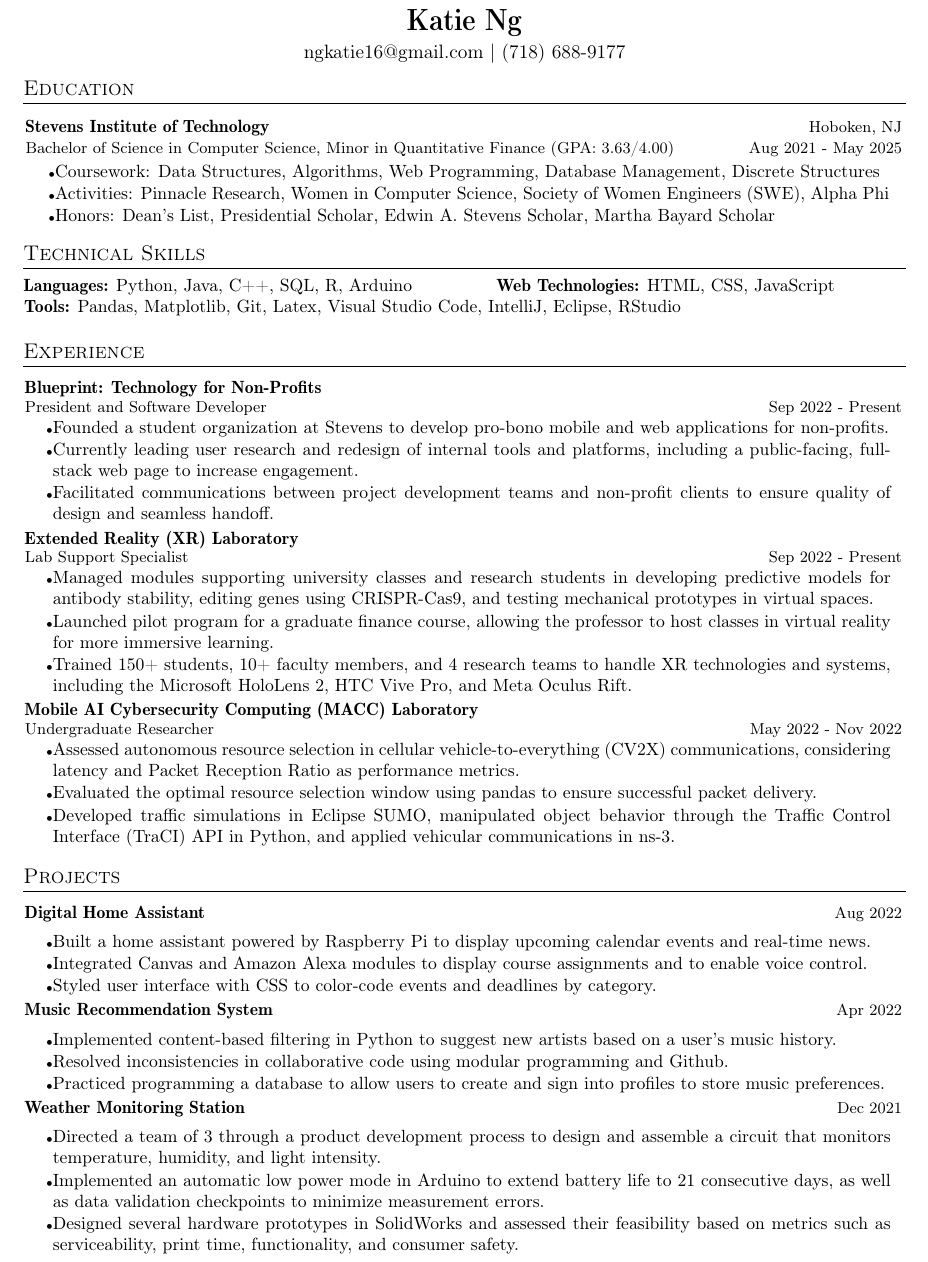
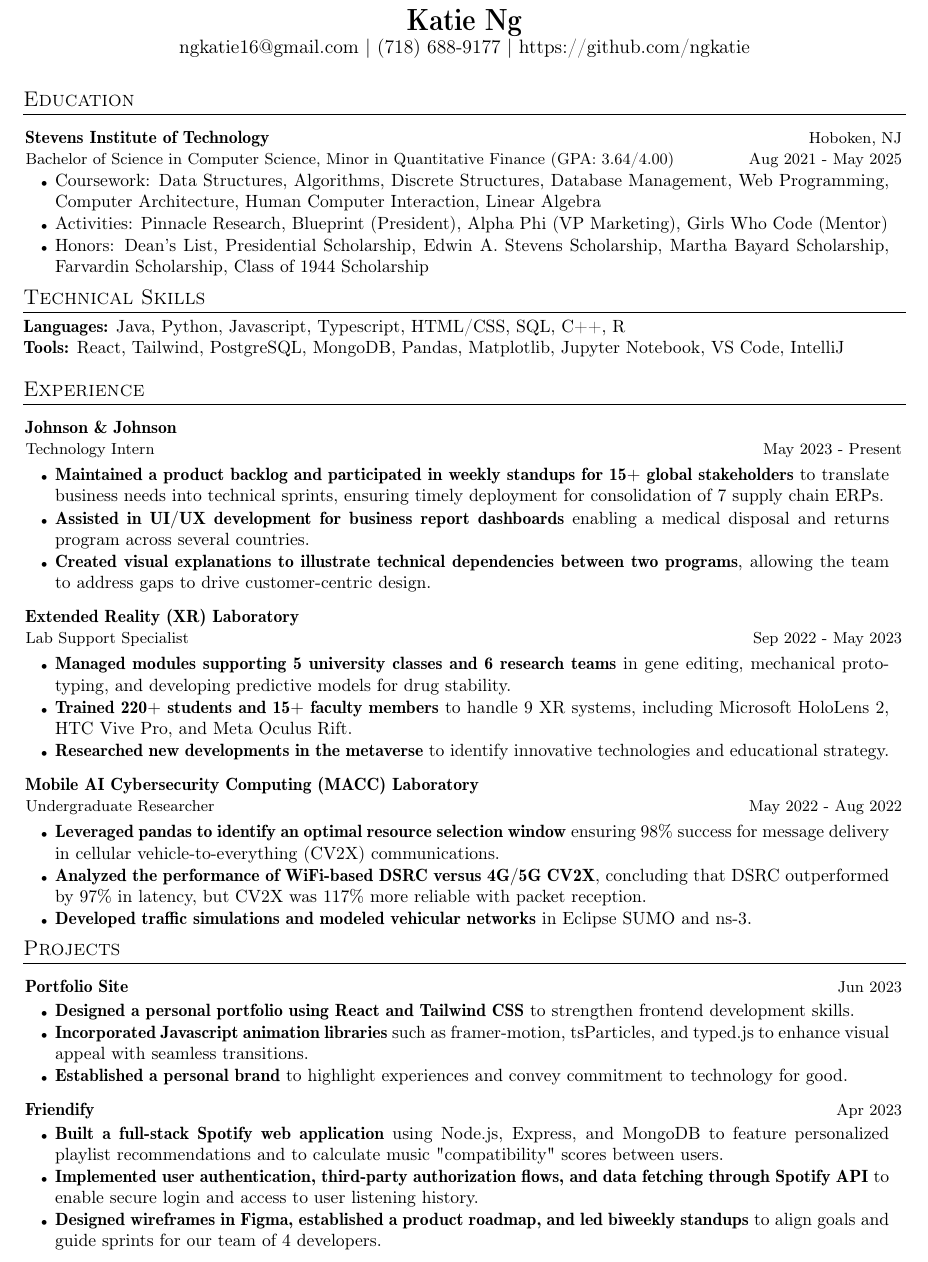
Before and after one commit to ngkatie/resume, a LaTeX CV (resume.tex, which reads components/education.tex, components/experience.tex, components/projects.tex): part of the page, cut so that both start at the same text. Compiled offline with pdfLaTeX.

Commit message:
Summer 2023 updat

```diff
--- /dev/null
+++ b/components/education.tex
@@ -0,0 +1,18 @@
+%-----------EDUCATION-----------------
+
+\section{Education}
+
+\resumeSubHeadingListStart
+\resumeExp
+{Stevens Institute of Technology}
+{Bachelor of Science in Computer Science, Minor in Quantitative Finance (GPA: 3.64/4.00)}
+{Hoboken, NJ}
+{Aug 2021 - May 2025}
+\resumeItemListStart
+\item[\tiny$\bullet$] Coursework: Data Structures, Algorithms, Discrete Structures, Database Management, Web Programming, Computer Architecture, Human Computer Interaction, Linear Algebra
+\item[\tiny$\bullet$] Activities: Pinnacle Research, Blueprint (President), Alpha Phi (VP Marketing), Girls Who Code (Mentor)
+\item[\tiny$\bullet$] Honors: Dean's List, Presidential Scholarship, Edwin A. Stevens Scholarship, Martha Bayard Scholarship, Farvardin Scholarship, Class of 1944 Scholarship
+\resumeItemListEnd
+
+\resumeSubHeadingListEnd
+\vspace{-7mm}
--- /dev/null
+++ b/components/experience.tex
@@ -0,0 +1,42 @@
+%-----------EXPERIENCE-----------------
+\section{Experience}
+\resumeSubHeadingListStart
+
+\resumeExp
+{Johnson \& Johnson}
+{Technology Intern}
+{}
+{May 2023 - Present}
+\vspace{1mm}
+\resumeItemListStart
+\item[\tiny$\bullet$] \textbf{Maintained a product backlog and participated in weekly standups for 15+ global stakeholders} to translate business needs into technical sprints, ensuring timely deployment for consolidation of 7 supply chain ERPs.
+\item [\tiny$\bullet$] \textbf{Assisted in UI/UX development for business report dashboards} enabling a medical disposal and returns program across several countries.
+\item [\tiny$\bullet$] \textbf{Created visual explanations to illustrate technical dependencies between two programs}, allowing the team to address gaps to drive customer-centric design.
+\resumeItemListEnd
+
+\resumeExp
+{Extended Reality (XR) Laboratory}
+{Lab Support Specialist}
+{}
+{Sep 2022 - May 2023}
+\vspace{1mm}
+\resumeItemListStart
+\item[\tiny$\bullet$] \textbf{Managed modules supporting 5 university classes and 6 research teams} in gene editing, mechanical prototyping, and developing predictive models for drug stability.
+\item[\tiny$\bullet$] \textbf{Trained 220+ students and 15+ faculty members} to handle 9 XR systems, including Microsoft HoloLens 2, HTC Vive Pro, and Meta Oculus Rift.
+\item[\tiny$\bullet$] \textbf{Researched new developments in the metaverse} to identify innovative technologies and educational strategy.
+\resumeItemListEnd
+
+\resumeExp
+{Mobile AI Cybersecurity Computing (MACC) Laboratory}
+{Undergraduate Researcher}
+{}
+{May 2022 - Aug 2022}
+\vspace{1mm}
+\resumeItemListStart
+\item[\tiny$\bullet$] \textbf{Leveraged pandas to identify an optimal resource selection window} ensuring 98\% success for message delivery in cellular vehicle-to-everything (CV2X) communications.
+\item[\tiny$\bullet$] \textbf{Analyzed the performance of WiFi-based DSRC versus 4G/5G CV2X}, concluding that DSRC outperformed by 97\% in latency, but CV2X was 117\% more reliable with packet reception.
+\item[\tiny$\bullet$] \textbf{Developed traffic simulations and modeled vehicular networks} in Eclipse SUMO and ns-3.
+\resumeItemListEnd
+
+\resumeSubHeadingListEnd
+\vspace{-7mm}
--- /dev/null
+++ b/components/projects.tex
@@ -0,0 +1,25 @@
+%-----------PROJECTS-----------------
+\section{Projects}
+\resumeSubHeadingListStart
+
+\resumeProject
+{Portfolio Site}
+{Jun 2023}
+\vspace{0mm}
+\resumeItemListStart
+\item[\tiny$\bullet$] \textbf{Designed a personal portfolio using React and Tailwind CSS} to strengthen frontend development skills.
+\item[\tiny$\bullet$] \textbf{Incorporated Javascript animation libraries} such as framer-motion, tsParticles, and typed.js to enhance visual appeal with seamless transitions.
+\item[\tiny$\bullet$] \textbf{Established a personal brand} to highlight experiences and convey commitment to technology for good.
+\resumeItemListEnd
+
+\resumeProject
+{Friendify}
+{Apr 2023}
+\vspace{0mm}
+\resumeItemListStart
+\item[\tiny$\bullet$] \textbf{Built a full-stack Spotify web application} using Node.js, Express, and MongoDB to feature personalized playlist recommendations and to calculate music "compatibility" scores between users.
+\item[\tiny$\bullet$] \textbf{Implemented user authentication, third-party authorization flows, and data fetching through Spotify API} to enable secure login and access to user listening history.
+\item[\tiny$\bullet$] \textbf{Designed wireframes in Figma, established a product roadmap, and led biweekly standups} to align goals and guide sprints for our team of 4 developers.
+\resumeItemListEnd
+
+\resumeSubHeadingListEnd
--- /dev/null
+++ b/components/technical.tex
@@ -0,0 +1,12 @@
+%----------TECHNICAL SKILLS----------------
+
+\section{Technical Skills}
+
+\noindent \small {\textbf{Languages:} Java, Python, Javascript, Typescript, HTML/CSS, SQL, C++, R}
+
+\noindent \small {\textbf{Tools:} React, Tailwind, PostgreSQL, MongoDB, Pandas, Matplotlib, Jupyter Notebook, VS Code, IntelliJ}
+
+% \noindent \small {\textbf{Certifications:} Professional Scrum Master (PSM I)}
+
+
+\vspace{-2mm}
--- a/resume.tex
+++ b/resume.tex
@@ -14,8 +14,8 @@
 \usepackage{lipsum}
 \usepackage{tabularx}
 \usepackage{titlesec}
+\usepackage{subfiles}
 \usepackage{geometry}
-\usepackage{marvosym}
 \usepackage{verbatim}
 \usepackage{enumitem}
 \usepackage[hidelinks]{hyperref}
@@ -36,7 +36,7 @@
 
 % Sections formatting
 \titleformat{\section}{
-  \vspace{-4pt}\scshape\raggedright\large
+  \scshape\raggedright\large
 }{}{0em}{}[\color{black}\titlerule \vspace{-7pt}]
 
 
@@ -63,9 +63,9 @@
 \newcommand{\resumeProject}[4]{
 \vspace{1mm}\item[]
     \begin{tabular*}{\textwidth}[t]{l@{\extracolsep{\fill}}r}
-        \hspace{-4.4mm} \small\textbf{#1} & {\footnotesize{#2}}\vspace{-0.5mm}\\
+        \hspace{-4.4mm} \small\textbf{#1} & {\footnotesize{#2}}\\
     \end{tabular*}
-    \vspace{-5.5mm}
+    \vspace{-8mm}
 }
 
 \newcommand{\resumeEdu}[4]{
@@ -80,9 +80,9 @@
 
 \renewcommand{\labelitemi}{$\vcenter{\hbox{\tiny$\bullet$}}$}
 
-\newcommand{\resumeSubHeadingListStart}{\begin{itemize}[leftmargin=*,labelsep=0mm,itemsep=-2.5mm]}
+\newcommand{\resumeSubHeadingListStart}{\begin{itemize}[leftmargin=*,labelsep=0mm,itemsep=-2mm]}
 
-\newcommand{\resumeItemListStart}{\begin{justify}\begin{itemize}[leftmargin=3ex, rightmargin=2ex,noitemsep,labelsep=0mm,itemsep=.2mm]\small}
+\newcommand{\resumeItemListStart}{\begin{justify}\begin{itemize}[leftmargin=3ex, rightmargin=2ex, noitemsep, labelsep=1.5mm, itemsep=.2mm]\small}
 
 \newcommand{\resumeSubHeadingListEnd}{\end{itemize}\vspace{-2mm}}
 \newcommand{\resumeItemListEnd}{\end{itemize}\end{justify}\vspace{-0.8mm}}
@@ -106,121 +106,13 @@
     \LARGE{\textbf{Katie Ng}}
 \end{center}
 \vspace{-6.5mm}
-\begin{center}{ngkatie16@gmail.com | (718) 688-9177}
+\begin{center}{ngkatie16@gmail.com | (718) 688-9177 | https://github.com/ngkatie}
 \end{center}
-\vspace{-3mm}
 
-%-----------EDUCATION-----------------
-
-\vspace{-2.5mm}
-\section{Education}
-
-\resumeSubHeadingListStart
-\resumeExp
-{Stevens Institute of Technology}
-{Bachelor of Science in Computer Science, Minor in Quantitative Finance (GPA: 3.63/4.00)}
-{Hoboken, NJ}
-{Aug 2021 - May 2025}
-\resumeItemListStart
-\item[\tiny$\bullet$] Coursework: Data Structures, Algorithms, Web Programming, Database Management, Discrete Structures
-\item[\tiny$\bullet$] Activities: Pinnacle Research, Women in Computer Science, Society of Women Engineers (SWE), Alpha Phi
-\item[\tiny$\bullet$] Honors: Dean's List, Presidential Scholar, Edwin A. Stevens Scholar, Martha Bayard Scholar
-\resumeItemListEnd
-
-\resumeSubHeadingListEnd
-\vspace{-5mm}
-
-%----------TECHNICAL SKILLS----------------
-
-\section{Technical Skills}
-\vspace{0.2mm}
-
-\small{\begin{tabular*}{\textwidth}[t]{p{0.5\textwidth} p{0.5\textwidth}}
-\hspace{-2.1mm}{\textbf{Languages:} Python, Java, C++, SQL, R, Arduino} & {\textbf{Web Technologies:} HTML, CSS, JavaScript}
-\end{tabular*}}
-
-\hspace{-7.0mm}{\textbf{ Tools:} Pandas, Matplotlib, Git, Latex, Visual Studio Code, IntelliJ, Eclipse, RStudio}
-
-\vspace{0mm}
-
-%-----------EXPERIENCE-----------------
-\section{Experience}
-\resumeSubHeadingListStart
-
-\resumeExp
-{Blueprint: Technology for Non-Profits}
-{President and Software Developer}
-{}
-{Sep 2022 - Present}
-\vspace{1mm}
-\resumeItemListStart
-\item[\tiny$\bullet$] Founded a student organization at Stevens to develop pro-bono mobile and web applications for non-profits.
-\item[\tiny$\bullet$] Currently leading user research and redesign of internal tools and platforms, including a public-facing, full-stack web page to increase engagement.
-\item[\tiny$\bullet$] Facilitated communications between project development teams and non-profit clients to ensure quality of design and seamless handoff.
-\resumeItemListEnd
-
-\resumeExp
-{Extended Reality (XR) Laboratory}
-{Lab Support Specialist}
-{}
-{Sep 2022 - Present}
-\vspace{1mm}
-\resumeItemListStart
-\item[\tiny$\bullet$] Managed modules supporting university classes and research students in developing predictive models for antibody stability, editing genes using CRISPR-Cas9, and testing mechanical prototypes in virtual spaces.
-\item[\tiny$\bullet$] Launched pilot program for a graduate finance course, allowing the professor to host classes in virtual reality for more immersive learning.
-\item[\tiny$\bullet$] Trained 150+ students, 10+ faculty members, and 4 research teams to handle XR technologies and systems, including the Microsoft HoloLens 2, HTC Vive Pro, and Meta Oculus Rift.
-\resumeItemListEnd
-
-\resumeExp
-{Mobile AI Cybersecurity Computing (MACC) Laboratory}
-{Undergraduate Researcher}
-{}
-{May 2022 - Nov 2022}
-\vspace{1mm}
-\resumeItemListStart
-\item[\tiny$\bullet$] Assessed autonomous resource selection in cellular vehicle-to-everything (CV2X) communications, considering latency and Packet Reception Ratio as performance metrics.
-\item[\tiny$\bullet$] Evaluated the optimal resource selection window using pandas to ensure successful packet delivery.
-\item[\tiny$\bullet$] Developed traffic simulations in Eclipse SUMO, manipulated object behavior through the Traffic Control Interface (TraCI) API in Python, and applied vehicular communications in ns-3.
-\resumeItemListEnd
-
-\resumeSubHeadingListEnd
-\vspace{-3mm}
-
-%-----------PROJECTS-----------------
-\section{Projects}
-\resumeSubHeadingListStart
-
-\resumeProject
-{Digital Home Assistant}
-{Aug 2022}
-\vspace{-0.6mm}
-\resumeItemListStart
-\item[\tiny$\bullet$] Built a home assistant powered by Raspberry Pi to display upcoming calendar events and real-time news.
-\item[\tiny$\bullet$] Integrated Canvas and Amazon Alexa modules to display course assignments and to enable voice control.
-\item[\tiny$\bullet$] Styled user interface with CSS to color-code events and deadlines by category.
-\resumeItemListEnd
-
-\resumeProject
-{Music Recommendation System}
-{Apr 2022}
-\vspace{-0.6mm}
-\resumeItemListStart
-\item[\tiny$\bullet$] Implemented content-based filtering in Python to suggest new artists based on a user's music history.
-\item[\tiny$\bullet$] Resolved inconsistencies in collaborative code using modular programming and Github.
-\item[\tiny$\bullet$] Practiced programming a database to allow users to create and sign into profiles to store music preferences.
-\resumeItemListEnd
-
-\resumeProject
-{Weather Monitoring Station}
-{Dec 2021}
-\vspace{-0.6mm}
-\resumeItemListStart
-\item[\tiny$\bullet$] Directed a team of 3 through a product development process to design and assemble a circuit that monitors temperature, humidity, and light intensity.
-\item[\tiny$\bullet$] Implemented an automatic low power mode in Arduino to extend battery life to 21 consecutive days, as well as data validation checkpoints to minimize measurement errors.
-\item[\tiny$\bullet$] Designed several hardware prototypes in SolidWorks and assessed their feasibility based on metrics such as serviceability, print time, functionality, and consumer safety.
-\resumeItemListEnd
-
-\resumeSubHeadingListEnd
+\subfile{components/education}
+\subfile{components/technical}
+\subfile{components/experience}
+\subfile{components/projects}
 
 %-------------------------------------------
 \end{document}
```
